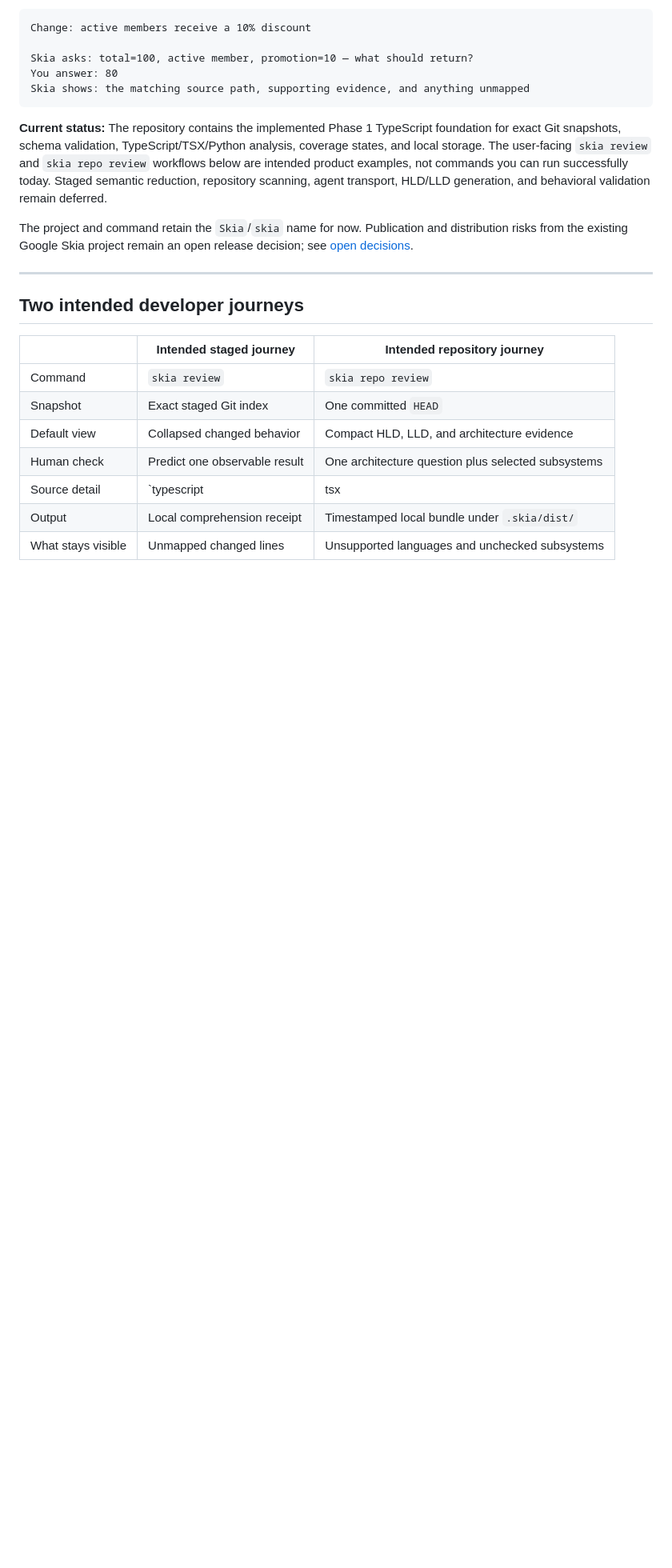
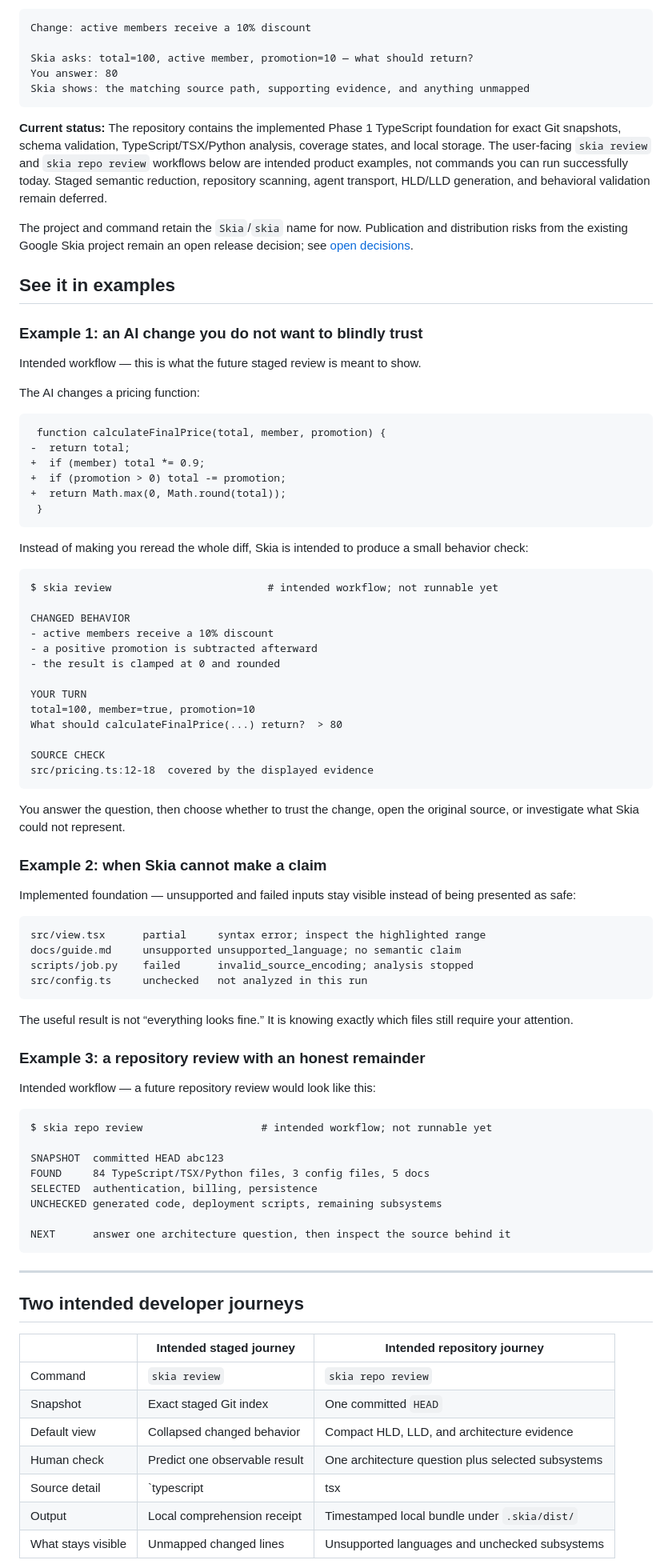
Before and after one commit to Shifat7/skia, a Markdown page: README.md, the part around the change. Shown at 80% size. Drawn GitHub-style; blank space fills up the shorter version.

Commit message:
docs: add concrete README examples

````diff
--- a/README.md
+++ b/README.md
@@ -46,6 +46,75 @@ deferred.
 The project and command retain the `Skia`/`skia` name for now. Publication and
 distribution risks from the existing Google Skia project remain an open release
 decision; see [open decisions](docs/OPEN_DECISIONS.md).
+
+## See it in examples
+
+### Example 1: an AI change you do not want to blindly trust
+
+Intended workflow — this is what the future staged review is meant to show.
+
+The AI changes a pricing function:
+
+```diff
+ function calculateFinalPrice(total, member, promotion) {
+-  return total;
++  if (member) total *= 0.9;
++  if (promotion > 0) total -= promotion;
++  return Math.max(0, Math.round(total));
+ }
+```
+
+Instead of making you reread the whole diff, Skia is intended to produce a
+small behavior check:
+
+```text
+$ skia review                         # intended workflow; not runnable yet
+
+CHANGED BEHAVIOR
+- active members receive a 10% discount
+- a positive promotion is subtracted afterward
+- the result is clamped at 0 and rounded
+
+YOUR TURN
+total=100, member=true, promotion=10
+What should calculateFinalPrice(...) return?  > 80
+
+SOURCE CHECK
+src/pricing.ts:12-18  covered by the displayed evidence
+```
+
+You answer the question, then choose whether to trust the change, open the
+original source, or investigate what Skia could not represent.
+
+### Example 2: when Skia cannot make a claim
+
+Implemented foundation — unsupported and failed inputs stay visible instead
+of being presented as safe:
+
+```text
+src/view.tsx      partial     syntax error; inspect the highlighted range
+docs/guide.md     unsupported unsupported_language; no semantic claim
+scripts/job.py    failed      invalid_source_encoding; analysis stopped
+src/config.ts     unchecked   not analyzed in this run
+```
+
+The useful result is not “everything looks fine.” It is knowing exactly which
+files still require your attention.
+
+### Example 3: a repository review with an honest remainder
+
+Intended workflow — a future repository review would look like this:
+
+```text
+$ skia repo review                   # intended workflow; not runnable yet
+
+SNAPSHOT  committed HEAD abc123
+FOUND     84 TypeScript/TSX/Python files, 3 config files, 5 docs
+SELECTED  authentication, billing, persistence
+UNCHECKED generated code, deployment scripts, remaining subsystems
+
+NEXT      answer one architecture question, then inspect the source behind it
+```
 
 ---
 
````
